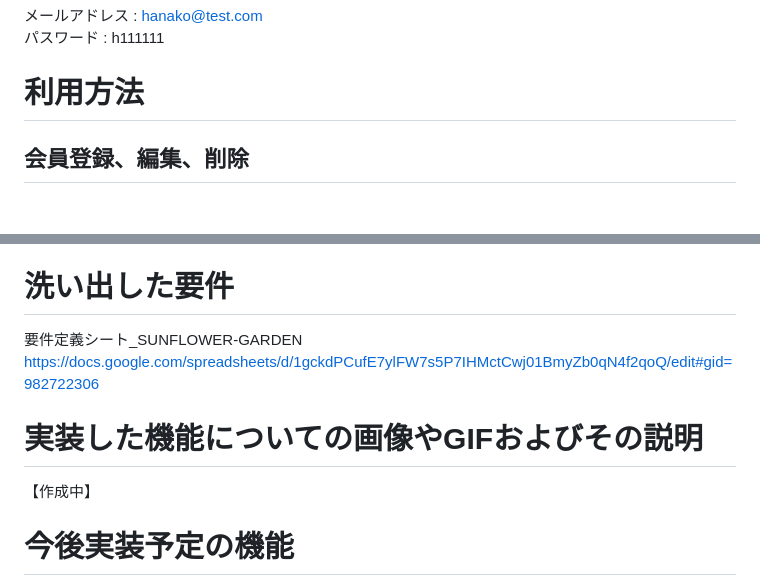
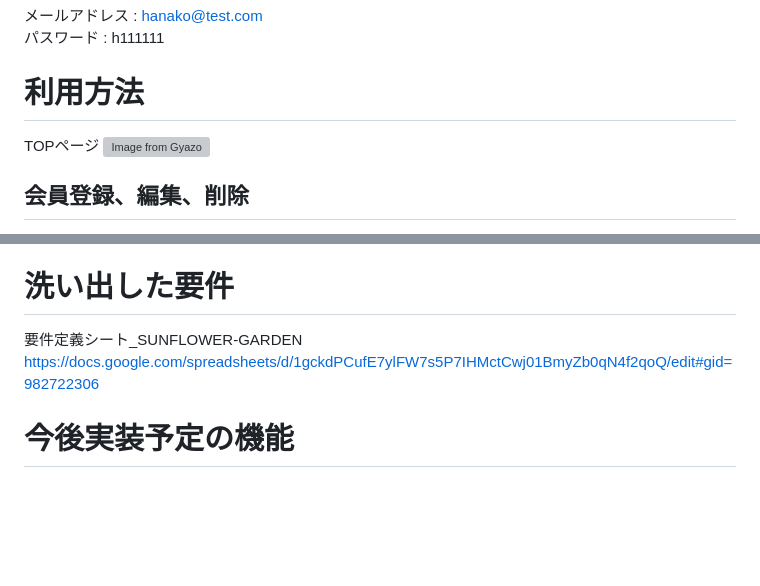
Before and after one commit to katsuya53/sunflower-garden53, a Markdown page: README.md, 2 parts joined by grey strips. Rendered like a GitHub page; blank space fills up the shorter version; grey boxes are pictures that could not be loaded.

```diff
--- a/README.md
+++ b/README.md
@@ -12,6 +12,8 @@ https://sunflower-garden.jp
 パスワード : h111111
 
 # 利用方法
+TOPページ
+[![Image from Gyazo](https://i.gyazo.com/f8cfcf1cbc422f2042242a7ef8a94872.jpg)](https://gyazo.com/f8cfcf1cbc422f2042242a7ef8a94872)
 
 ## 会員登録、編集、削除
 1. TOPページの新規登録をクリックして必要な情報を登録すると、認証メールが届くので、クリックすると登録が完了する
@@ -67,9 +69,6 @@ https://sunflower-garden.jp
 要件定義シート_SUNFLOWER-GARDEN
 https://docs.google.com/spreadsheets/d/1gckdPCufE7ylFW7s5P7IHMctCwj01BmyZb0qN4f2qoQ/edit#gid=982722306
 
-# 実装した機能についての画像やGIFおよびその説明
-【作成中】
-
 # 今後実装予定の機能
 1. 日記機能：写真と文章で自分だけの観察日記がつけられる
 2. 情報取得：登録したメールアドレスに毎日今日の花が通知されてくる機能
```
